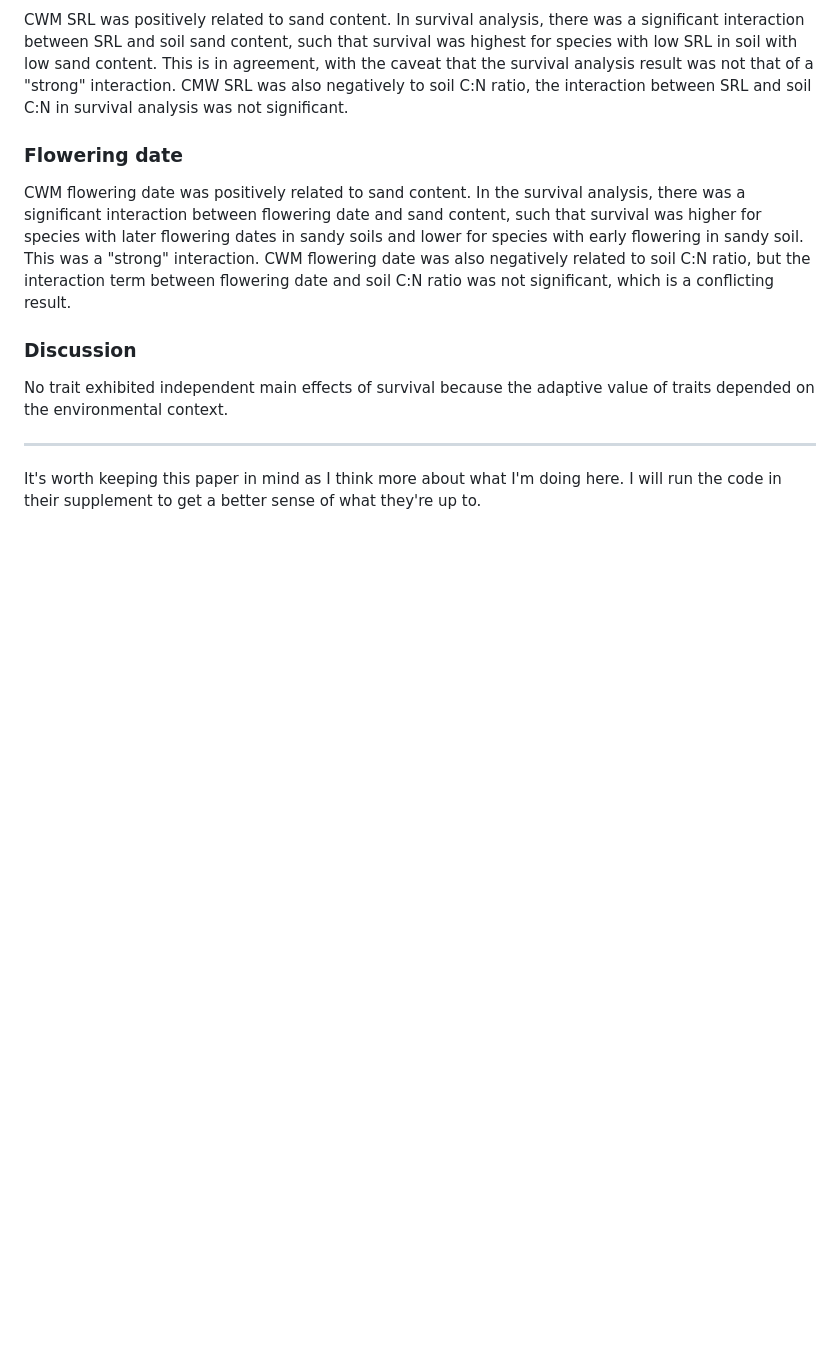
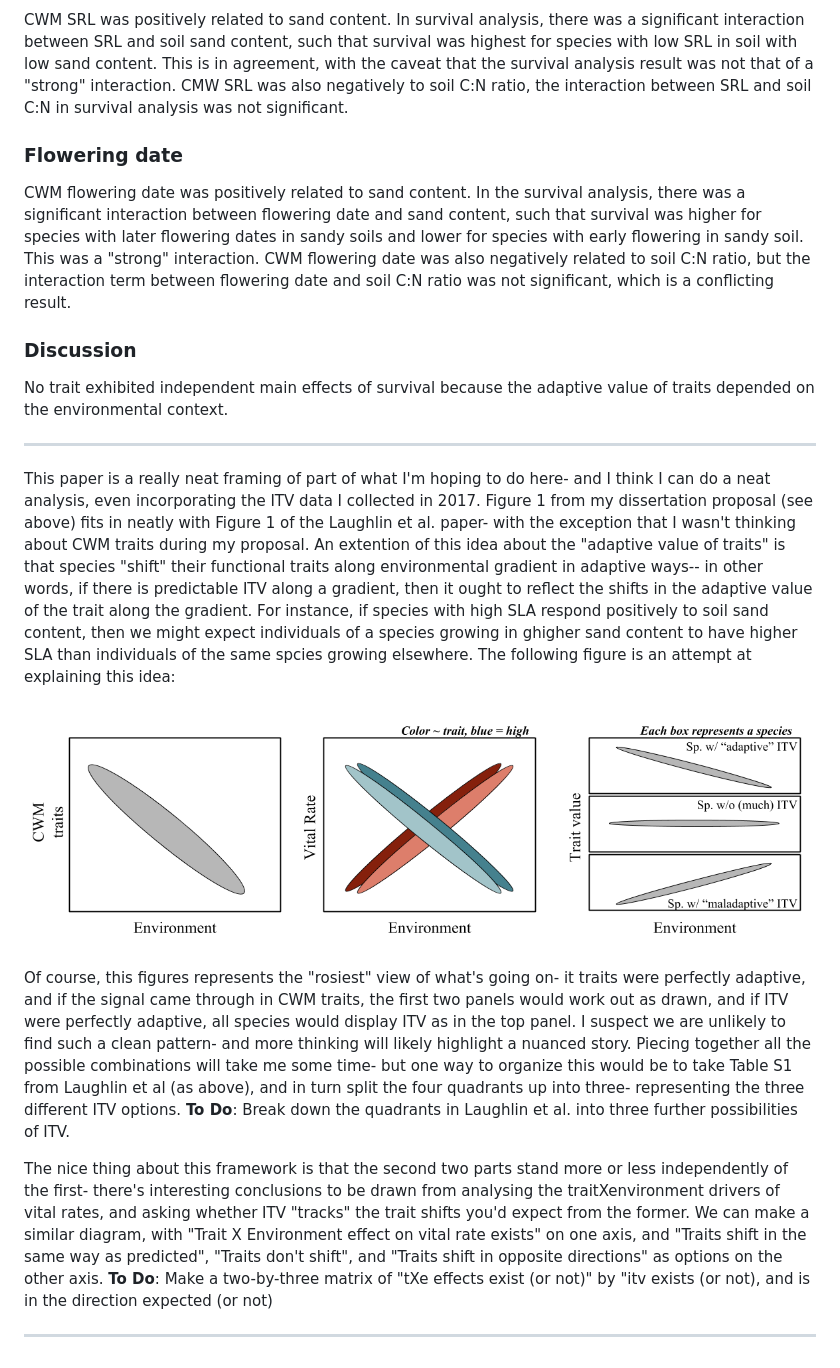
Before and after one commit to gauravsk/plant-functional-responses, a Markdown page: manuscript/motivation.md, the part around the change printed below. GitHub-like rendering; pictures changed too: manuscript/figs/hypothesis-w-itv.png (added); blank space fills up the shorter version.

Commit message:
thoughts on how itv fits into this

```diff
--- a/manuscript/motivation.md
+++ b/manuscript/motivation.md
@@ -53,4 +53,16 @@ No trait exhibited independent main effects of survival because the adaptive val
 
 -----------------------------
 
-It's worth keeping this paper in mind as I think more about what I'm doing here. I will run the code in their supplement to get a better sense of what they're up to.
+This paper is a really neat framing of part of what I'm hoping to do here- and I think I can do a neat analysis, even incorporating the ITV data I collected in 2017. Figure 1 from my dissertation proposal (see above) fits in neatly with Figure 1 of the Laughlin et al. paper- with the exception that I wasn't thinking about CWM traits during my proposal. An extention of this idea about the "adaptive value of traits" is that species "shift" their functional traits along environmental gradient in adaptive ways-- in other words, if there is predictable ITV along a gradient, then it ought to reflect the shifts in the adaptive value of the trait along the gradient. For instance, if species with high SLA respond positively to soil sand content, then we might expect individuals of a species growing in ghigher sand content to have higher SLA than individuals of the same spcies growing elsewhere. The following figure is an attempt at explaining this idea:
+
+![](figs/hypothesis-w-itv.png)
+
+
+Of course, this figures represents the "rosiest" view of what's going on- it traits were perfectly adaptive, and if the signal came through in CWM traits, the first two panels would work out as drawn, and if ITV were perfectly adaptive, all species would display ITV as in the top panel. I suspect we are unlikely to find such a clean pattern- and more thinking will likely highlight a nuanced story. Piecing together all the possible combinations will take me some time- but one way to organize this would be to take Table S1 from Laughlin et al (as above), and in turn split the four quadrants up into three- representing the three different ITV options.
+**To Do**: Break down the quadrants in Laughlin et al. into three further possibilities of ITV.
+
+
+The nice thing about this framework is that the second two parts stand more or less independently of the first- there's interesting conclusions to be drawn from analysing the traitXenvironment drivers of vital rates, and asking whether ITV "tracks" the trait shifts you'd expect from the former. We can make a similar diagram, with "Trait X Environment effect on vital rate exists" on one axis, and "Traits shift in the same way as predicted", "Traits don't shift", and "Traits shift in opposite directions" as options on the other axis.
+**To Do**: Make a two-by-three matrix of "tXe effects exist (or not)" by "itv exists (or not), and is in the direction expected (or not)
+
+------------------------------
```
Also changed, not shown: other parts of manuscript/motivation.md (+1 -1 lines).
